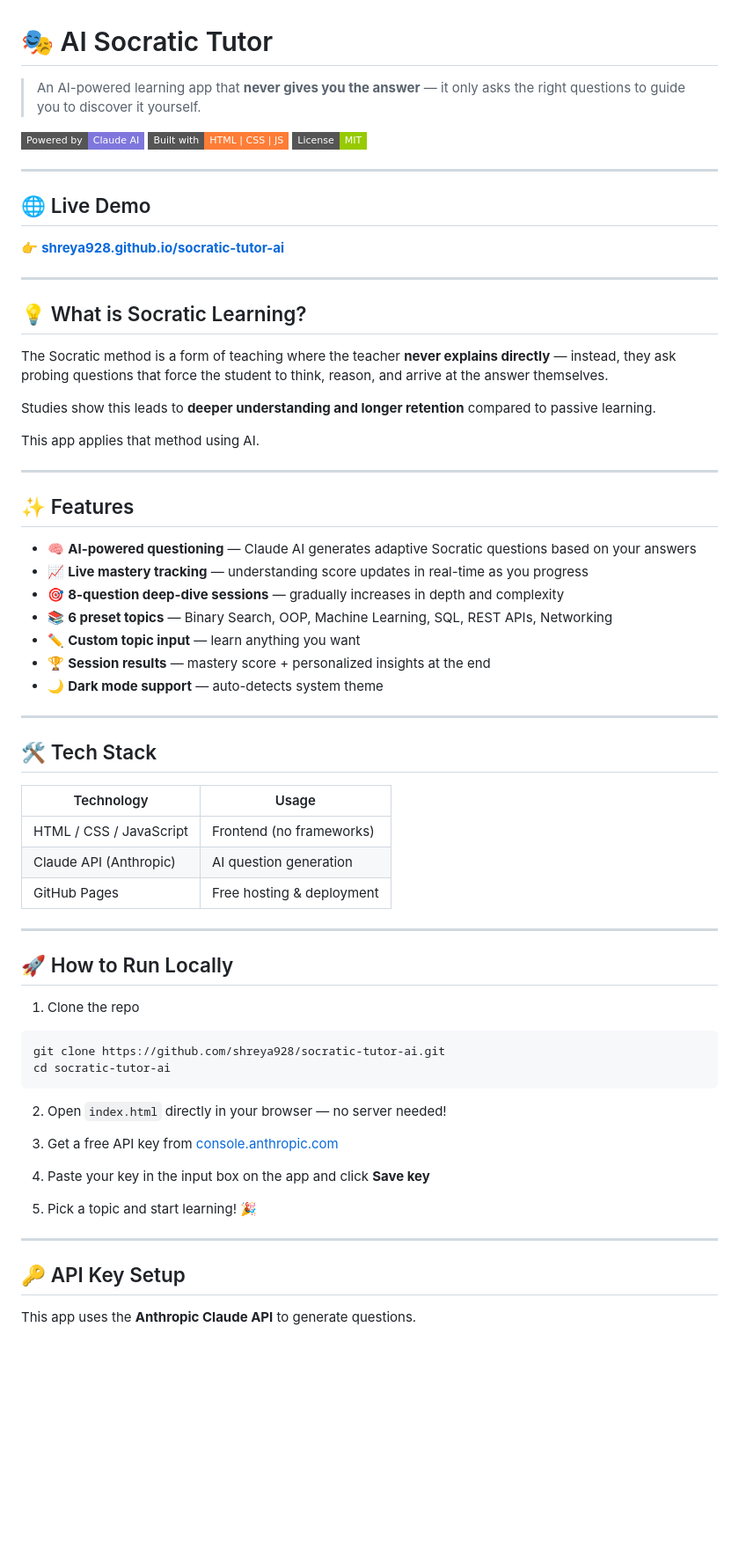
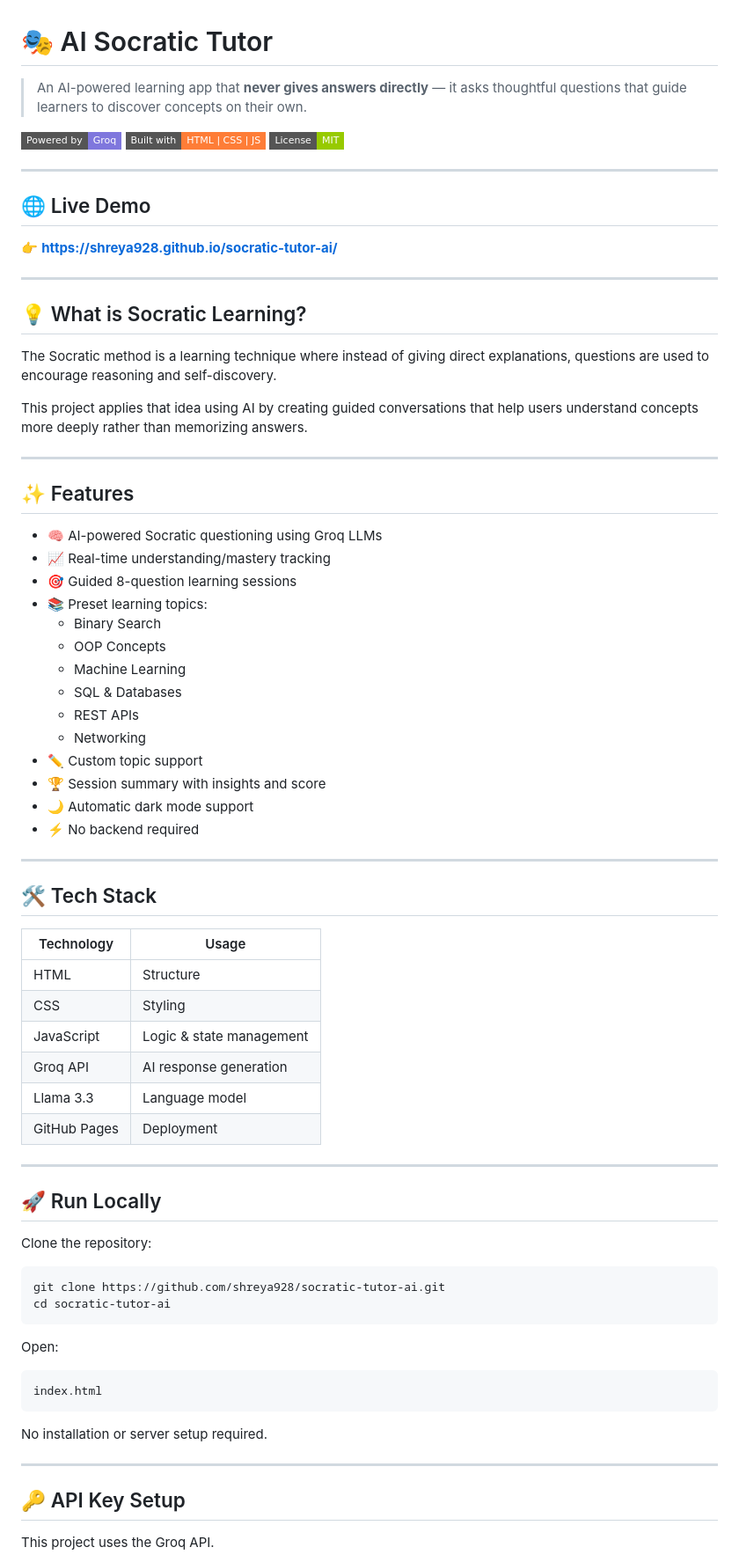
Before and after one commit to shreya928/socratic-tutor-ai, a Markdown page: README.md, the part around one of its changes. Shown at 88% size. GitHub-like rendering; badges without logos; blank space fills up the shorter version.

````diff
--- a/README.md
+++ b/README.md
@@ -1,8 +1,8 @@
 # 🎭 AI Socratic Tutor
 
-> An AI-powered learning app that **never gives you the answer** — it only asks the right questions to guide you to discover it yourself.
+> An AI-powered learning app that **never gives answers directly** — it asks thoughtful questions that guide learners to discover concepts on their own.
 
-![Made with Claude AI](https://img.shields.io/badge/Powered%20by-Claude%20AI-7F77DD?style=flat-square)
+![Powered by Groq](https://img.shields.io/badge/Powered%20by-Groq-7F77DD?style=flat-square)
 ![HTML CSS JS](https://img.shields.io/badge/Built%20with-HTML%20%7C%20CSS%20%7C%20JS-orange?style=flat-square)
 ![License](https://img.shields.io/badge/License-MIT-green?style=flat-square)
 
@@ -10,61 +10,70 @@
 
 ## 🌐 Live Demo
 
-👉 **[shreya928.github.io/socratic-tutor-ai](https://shreya928.github.io/socratic-tutor-ai/index.html)**
+👉 **https://shreya928.github.io/socratic-tutor-ai/**
 
 ---
 
 ## 💡 What is Socratic Learning?
 
-The Socratic method is a form of teaching where the teacher **never explains directly** — instead, they ask probing questions that force the student to think, reason, and arrive at the answer themselves.
+The Socratic method is a learning technique where instead of giving direct explanations, questions are used to encourage reasoning and self-discovery.
 
-Studies show this leads to **deeper understanding and longer retention** compared to passive learning.
-
-This app applies that method using AI.
+This project applies that idea using AI by creating guided conversations that help users understand concepts more deeply rather than memorizing answers.
 
 ---
 
 ## ✨ Features
 
-- 🧠 **AI-powered questioning** — Claude AI generates adaptive Socratic questions based on your answers
-- 📈 **Live mastery tracking** — understanding score updates in real-time as you progress
-- 🎯 **8-question deep-dive sessions** — gradually increases in depth and complexity
-- 📚 **6 preset topics** — Binary Search, OOP, Machine Learning, SQL, REST APIs, Networking
-- ✏️ **Custom topic input** — learn anything you want
-- 🏆 **Session results** — mastery score + personalized insights at the end
-- 🌙 **Dark mode support** — auto-detects system theme
+- 🧠 AI-powered Socratic questioning using Groq LLMs
+- 📈 Real-time understanding/mastery tracking
+- 🎯 Guided 8-question learning sessions
+- 📚 Preset learning topics:
+  - Binary Search
+  - OOP Concepts
+  - Machine Learning
+  - SQL & Databases
+  - REST APIs
+  - Networking
+- ✏️ Custom topic support
+- 🏆 Session summary with insights and score
+- 🌙 Automatic dark mode support
+- ⚡ No backend required
 
 ---
 
 ## 🛠️ Tech Stack
 
 | Technology | Usage |
-|---|---|
-| HTML / CSS / JavaScript | Frontend (no frameworks) |
-| Claude API (Anthropic) | AI question generation |
-| GitHub Pages | Free hosting & deployment |
+|------------|--------|
+| HTML | Structure |
+| CSS | Styling |
+| JavaScript | Logic & state management |
+| Groq API | AI response generation |
+| Llama 3.3 | Language model |
+| GitHub Pages | Deployment |
 
 ---
 
-## 🚀 How to Run Locally
+## 🚀 Run Locally
 
-1. Clone the repo
+Clone the repository:
+
 ```bash
 git clone https://github.com/shreya928/socratic-tutor-ai.git
 cd socratic-tutor-ai
 ```
 
-2. Open `index.html` directly in your browser — no server needed!
+Open:
 
-3. Get a free API key from [console.anthropic.com](https://console.anthropic.com)
+```bash
+index.html
+```
 
-4. Paste your key in the input box on the app and click **Save key**
-
-5. Pick a topic and start learning! 🎉
+No installation or server setup required.
 
 ---
 
 ## 🔑 API Key Setup
 
-This app uses the **Anthropic Claude API** to generate questions.
+This project uses the Groq API.
 
````
Also changed, not shown: other parts of README.md (+67 -33 lines).
